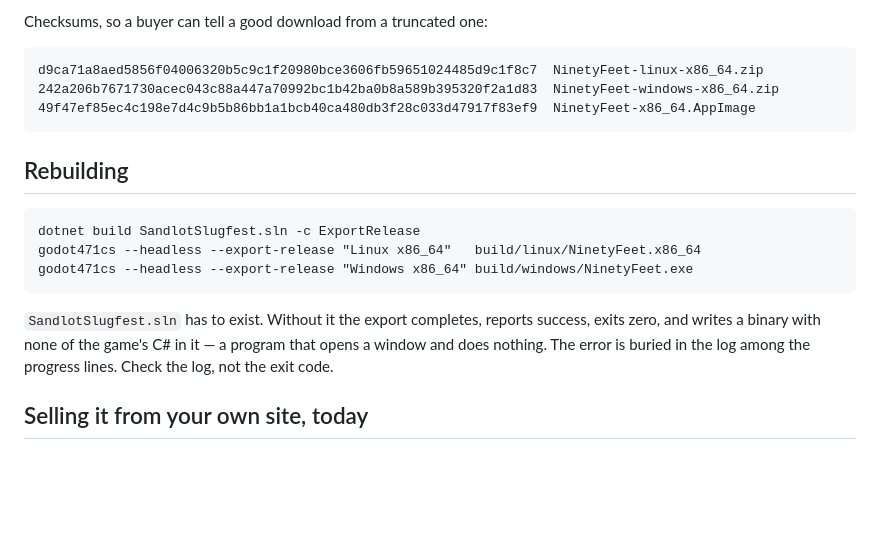
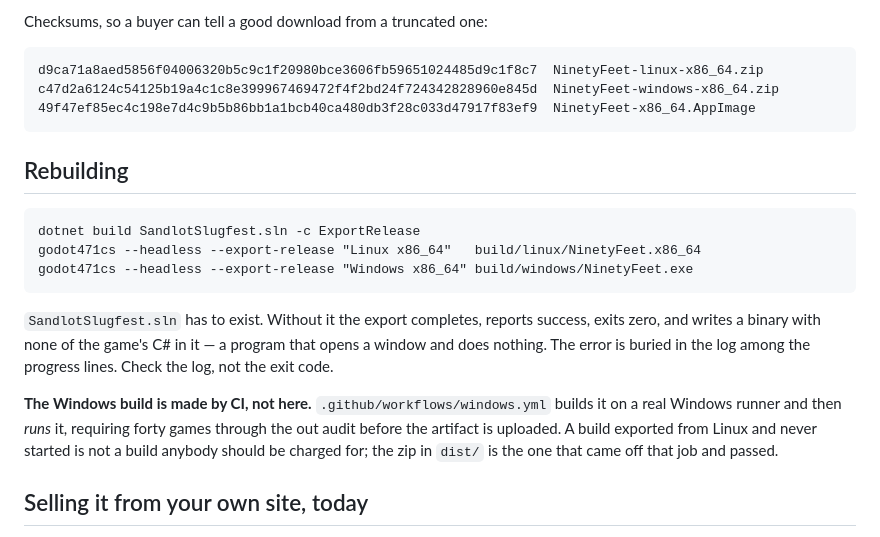
Before and after one commit to kennethyork/NinetyFeet, a Markdown page: RELEASE.md, the part around the change. GitHub-like rendering; blank space fills up the shorter version.

Commit message:
The Windows build runs, on Windows, and that one is the one that ships
OUT AUDIT: 40 games clean — on a GitHub Windows runner, from the executable the
job had just exported. The blocker is gone: half the catalogue is no longer a
binary nobody has ever started.

It took three attempts and each failure was the same shape. Godot reports an
export failure by writing no file and exiting zero, so the first run produced
nothing and said nothing; the second got further and swallowed the error inside
dotnet publish; only once the job captured Godot's own output with --verbose did
it get through. That is the third time today this exit code has lied — it also
hid the missing solution file that made the first local builds empty — which is
why the job judges the export by whether the executable and SandlotSlugfest.dll
exist rather than by any status it is handed.

The zip in dist/ has been replaced with the artifact from that run. The one it
replaces was exported here on Linux and had never been started on anything. They
are the same source, but only one of them is evidence.

Co-Authored-By: Claude Opus 5 (1M context) <noreply@anthropic.com>

````diff
--- a/RELEASE.md
+++ b/RELEASE.md
@@ -24,7 +24,7 @@ Checksums, so a buyer can tell a good download from a truncated one:
 
 ```
 d9ca71a8aed5856f04006320b5c9c1f20980bce3606fb59651024485d9c1f8c7  NinetyFeet-linux-x86_64.zip
-242a206b7671730acec043c88a447a70992bc1b42ba0b8a589b395320f2a1d83  NinetyFeet-windows-x86_64.zip
+c47d2a6124c54125b19a4c1c8e399967469472f4f2bd24f724342828960e845d  NinetyFeet-windows-x86_64.zip
 49f47ef85ec4c198e7d4c9b5b86bb1a1bcb40ca480db3f28c033d47917f83ef9  NinetyFeet-x86_64.AppImage
 ```
 
@@ -39,6 +39,11 @@ godot471cs --headless --export-release "Windows x86_64" build/windows/NinetyFeet
 `SandlotSlugfest.sln` has to exist. Without it the export completes, reports success, exits zero,
 and writes a binary with none of the game's C# in it — a program that opens a window and does
 nothing. The error is buried in the log among the progress lines. Check the log, not the exit code.
+
+**The Windows build is made by CI, not here.** `.github/workflows/windows.yml` builds it on a real
+Windows runner and then *runs* it, requiring forty games through the out audit before the artifact
+is uploaded. A build exported from Linux and never started is not a build anybody should be
+charged for; the zip in `dist/` is the one that came off that job and passed.
 
 ## Selling it from your own site, today
 
````
